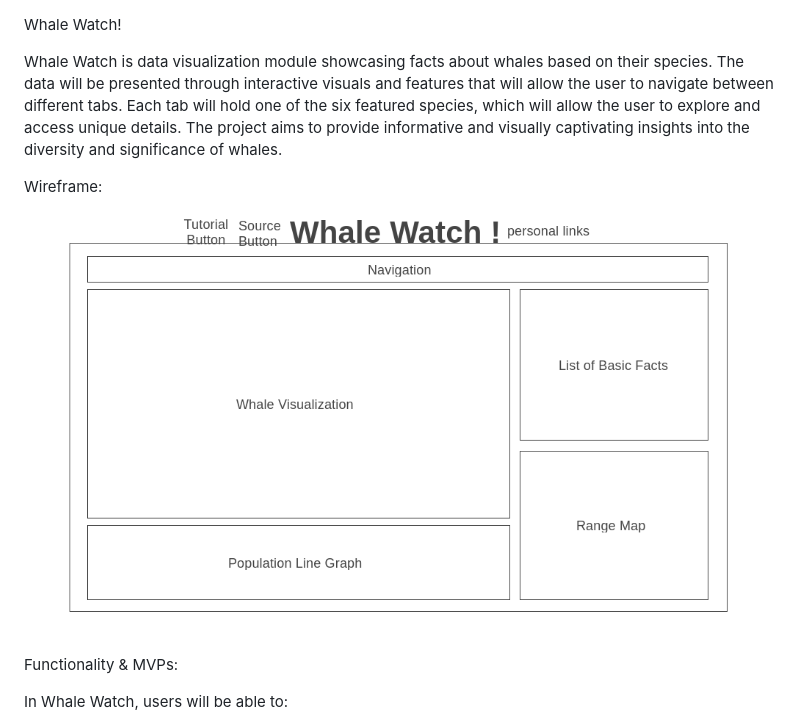
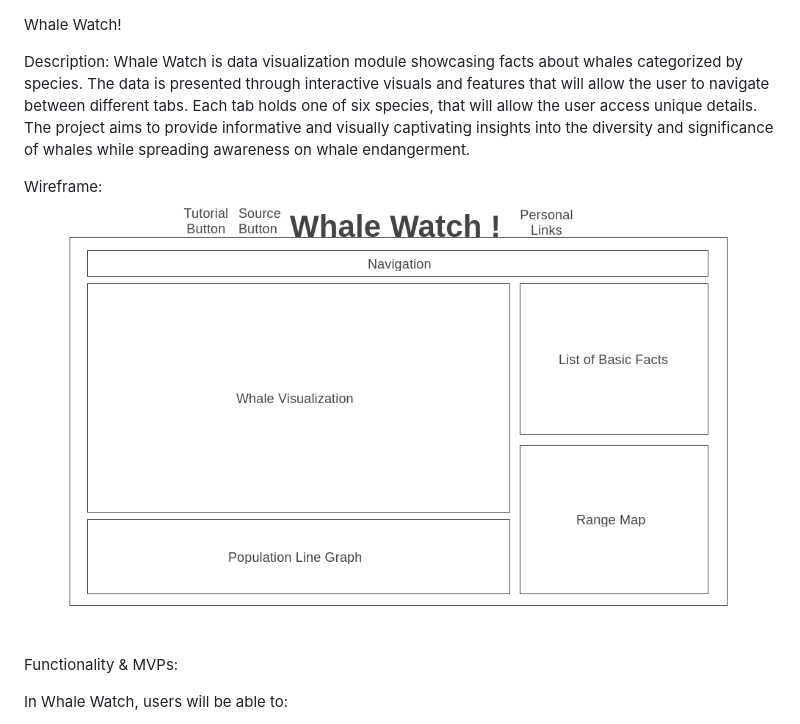
Before and after one commit to ashleyjek/WhaleWatch, a Markdown page: README.md, the part around the change. Rendered like a GitHub page; pictures changed too: wireframe.png.

```diff
--- a/README.md
+++ b/README.md
@@ -1,6 +1,7 @@
 Whale Watch!
 
-Whale Watch is data visualization module showcasing facts about whales based on their species. The data will be presented through interactive visuals and features that will allow the user to navigate between different tabs. Each tab will hold one of the six featured species, which will allow the user to explore and access unique details. The project aims to provide informative and visually captivating insights into the diversity and significance of whales.
+Description:
+Whale Watch is data visualization module showcasing facts about whales categorized by species. The data is presented through interactive visuals and features that will allow the user to navigate between different tabs. Each tab holds one of six species, that will allow the user access unique details. The project aims to provide informative and visually captivating insights into the diversity and significance of whales while spreading awareness on whale endangerment.
 
 Wireframe:
 ![Alt text](wireframe.png)
```
Also changed, not shown: 7 other files.
